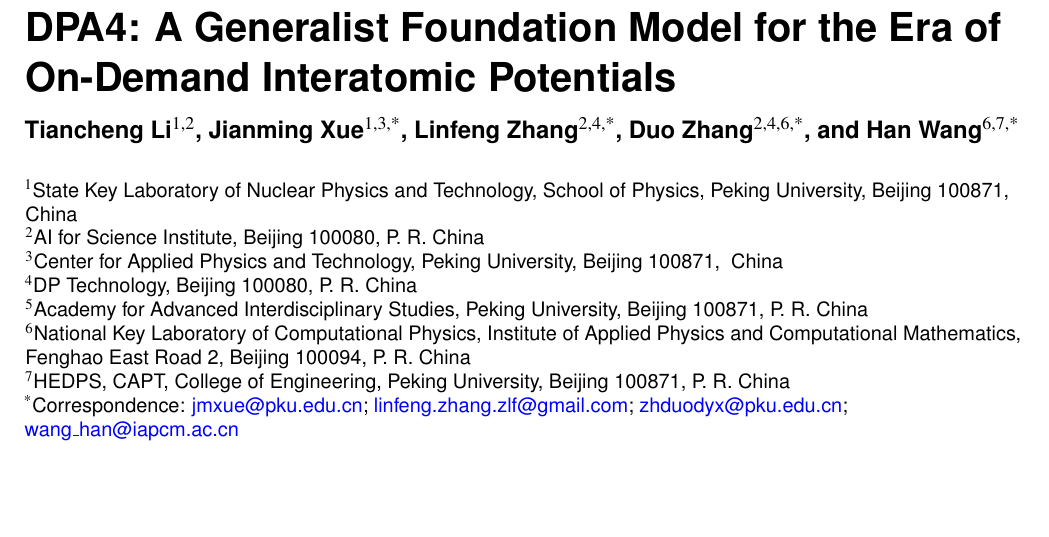
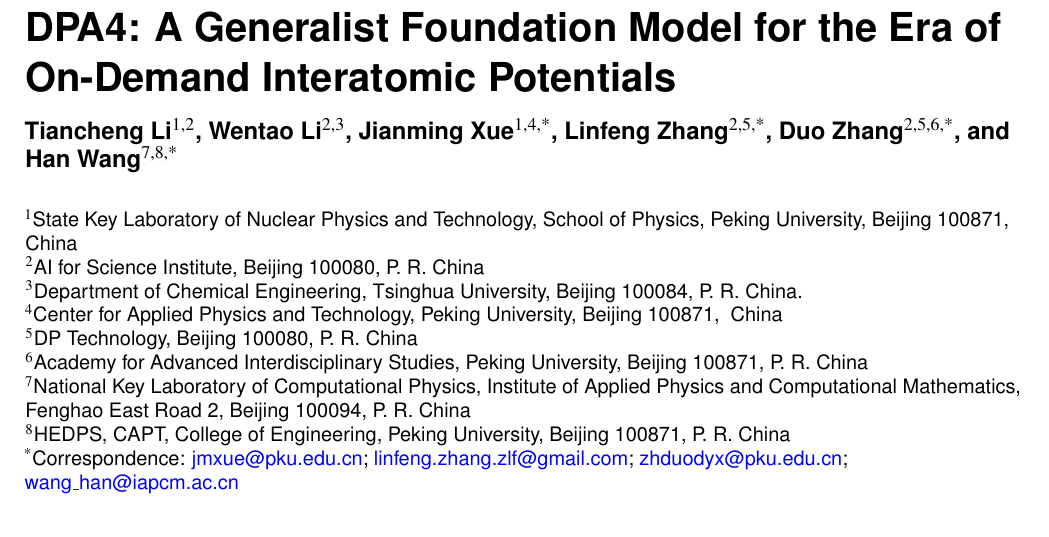
Before and after one commit to iProzd/DPA4-manuscript, a LaTeX paper (main.tex): part of page 1 of 47, cut so that both start at the same text, the shorter picture padded with empty space. Compiled offline with pdfLaTeX.

Commit message:
update author list

```diff
--- a/main.tex
+++ b/main.tex
@@ -9,18 +9,21 @@
 }
 
 \author[1,2]{Tiancheng Li}
-\author[1,3,*]{Jianming Xue}
-\author[2,4,*]{Linfeng Zhang}
-\author[2,4,6,*]{Duo Zhang}
-\author[6,7,*]{Han Wang}
+\author[2,3]{Wentao Li}
+
+\author[1,4,*]{Jianming Xue}
+\author[2,5,*]{Linfeng Zhang}
+\author[2,5,6,*]{Duo Zhang}
+\author[7,8,*]{Han Wang}
 
 \affil[1]{State Key Laboratory of Nuclear Physics and Technology, School of Physics, Peking University, Beijing 100871, ~China}
 \affil[2]{AI for Science Institute, Beijing 100080, P. R.~China}
-\affil[3]{Center for Applied Physics and Technology, Peking University, Beijing 100871, ~China}
-\affil[4]{DP Technology, Beijing 100080, P. R.~China}
-\affil[5]{Academy for Advanced Interdisciplinary Studies, Peking University, Beijing 100871, P. R.~China}
-\affil[6]{National Key Laboratory of Computational Physics, Institute of Applied Physics and Computational Mathematics, Fenghao East Road 2, Beijing 100094, P. R.~China}
-\affil[7]{HEDPS, CAPT, College of Engineering, Peking University, Beijing 100871, P. R.~China}
+\affil[3]{Department of Chemical Engineering, Tsinghua University, Beijing 100084, P. R.~China.}
+\affil[4]{Center for Applied Physics and Technology, Peking University, Beijing 100871, ~China}
+\affil[5]{DP Technology, Beijing 100080, P. R.~China}
+\affil[6]{Academy for Advanced Interdisciplinary Studies, Peking University, Beijing 100871, P. R.~China}
+\affil[7]{National Key Laboratory of Computational Physics, Institute of Applied Physics and Computational Mathematics, Fenghao East Road 2, Beijing 100094, P. R.~China}
+\affil[8]{HEDPS, CAPT, College of Engineering, Peking University, Beijing 100871, P. R.~China}
 \affil[*]{Correspondence: \href{mailto:jmxue@pku.edu.cn}{jmxue@pku.edu.cn}; \href{mailto:linfeng.zhang.zlf@gmail.com}{linfeng.zhang.zlf@gmail.com}; \href{mailto:zhduodyx@pku.edu.cn}{zhduodyx@pku.edu.cn}; \href{mailto:wang_han@iapcm.ac.cn}{wang\_han@iapcm.ac.cn}}
 
 
```
Also changed, not shown: chap/results.tex (+1 -1 lines).
